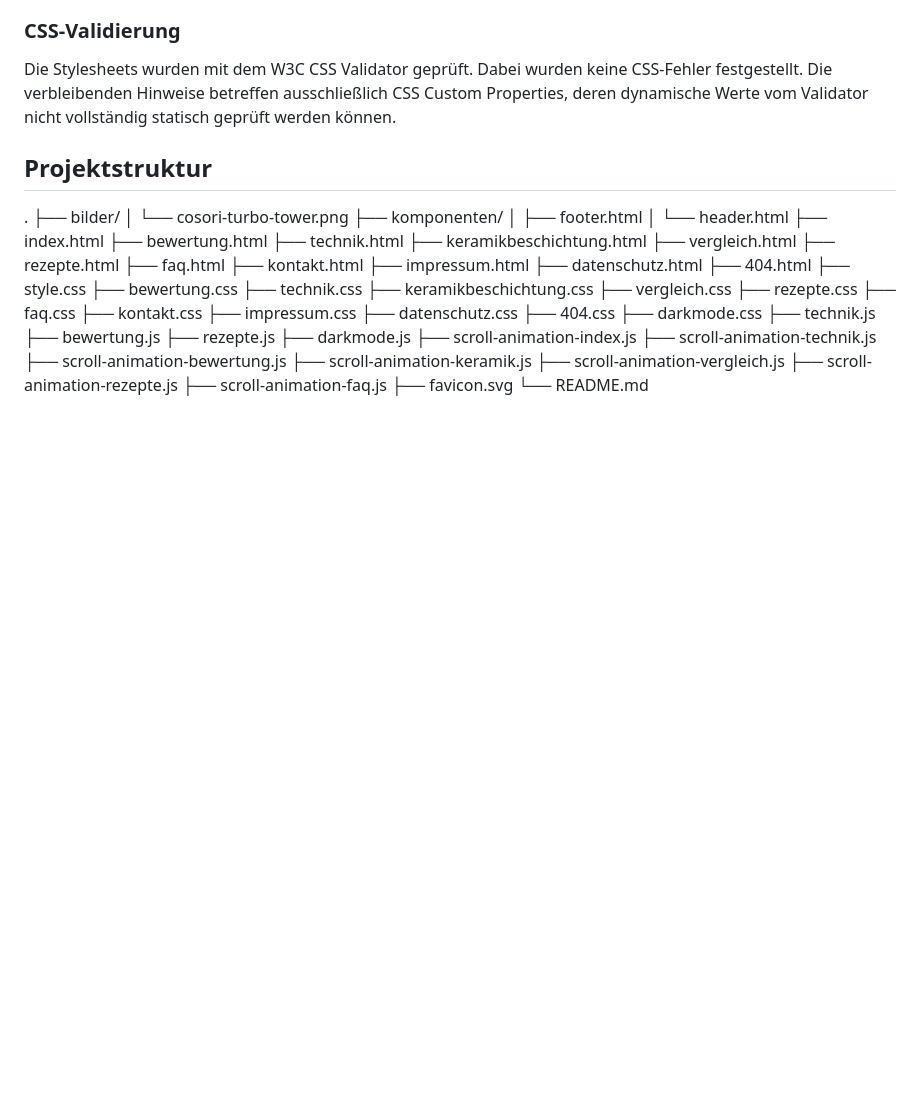
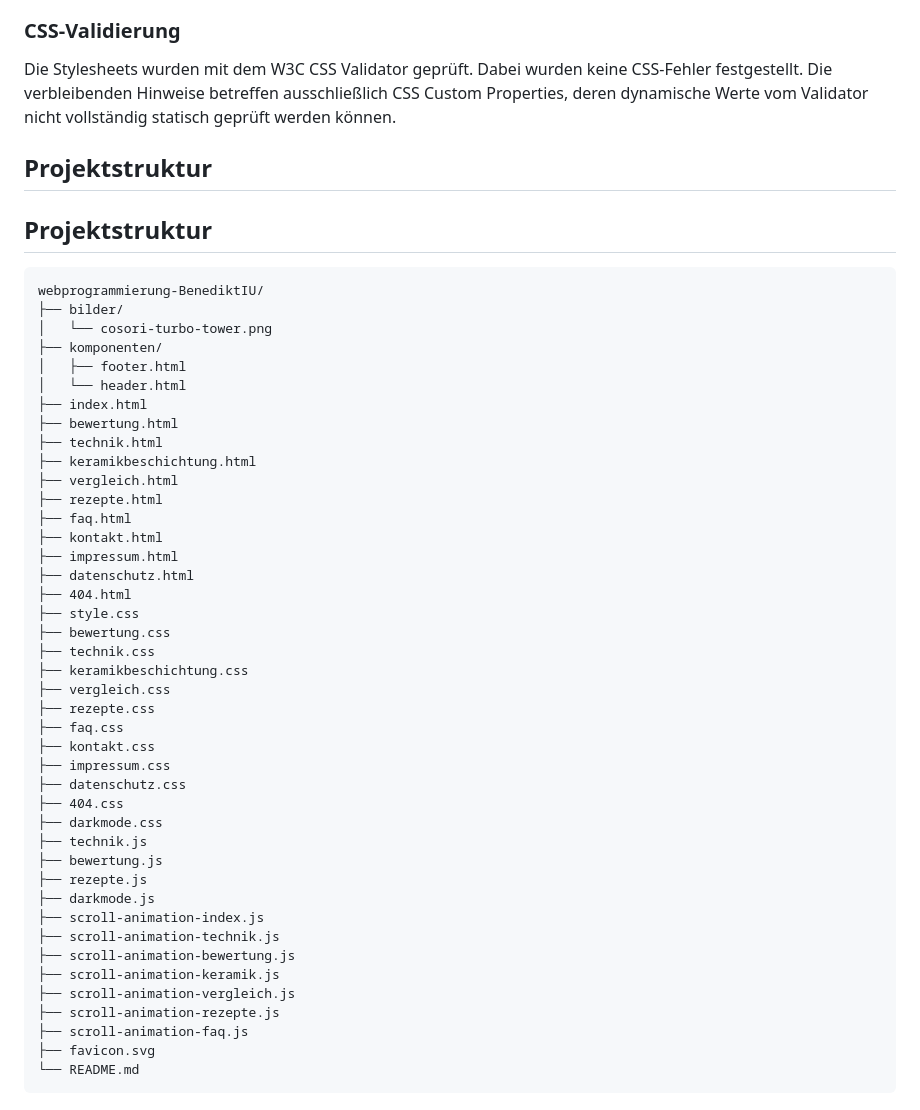
Before and after one commit to IU-Webprogrammierung/webprogrammierung-BenediktIU, a Markdown page: README.md, the part around the change. GitHub-like rendering; blank space fills up the shorter version.

Commit message:
Darstellung der Projektstruktur korrigieren

````diff
--- a/README.md
+++ b/README.md
@@ -224,7 +224,10 @@ Validator nicht vollständig statisch geprüft werden können.
 
 ## Projektstruktur
 
-.
+## Projektstruktur
+
+```text
+webprogrammierung-BenediktIU/
 ├── bilder/
 │   └── cosori-turbo-tower.png
 ├── komponenten/
@@ -266,3 +269,4 @@ Validator nicht vollständig statisch geprüft werden können.
 ├── scroll-animation-faq.js
 ├── favicon.svg
 └── README.md
+```
````
